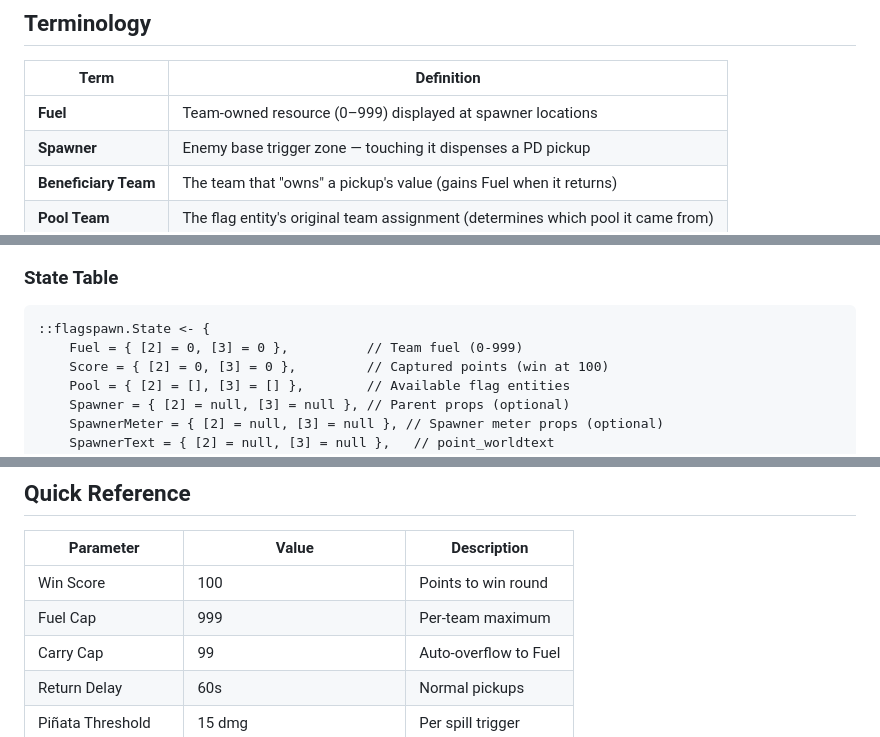
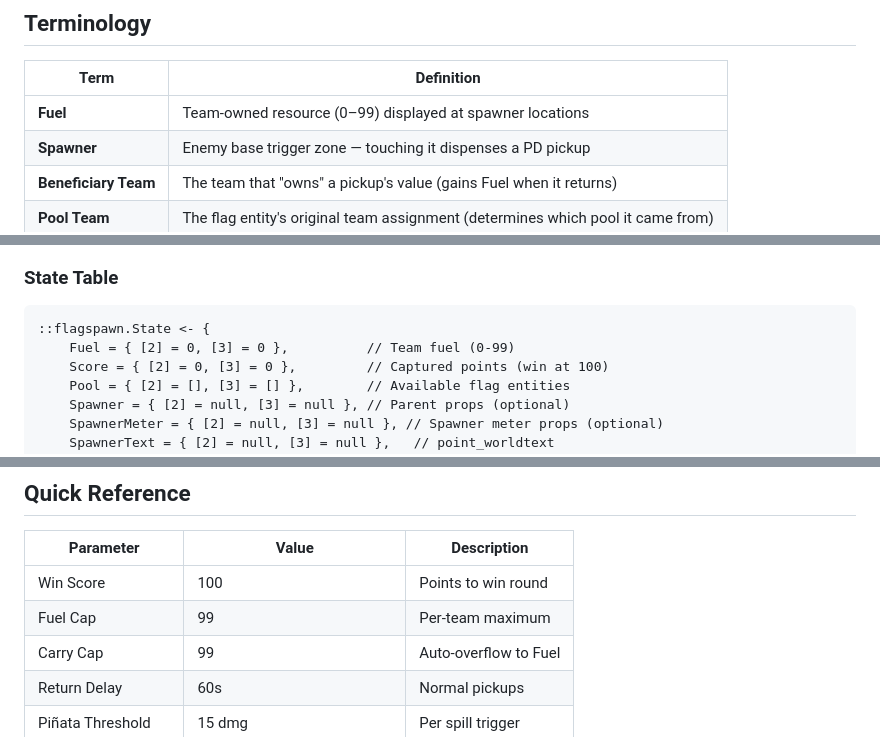
Before and after one commit to pgrts/mitch, a Markdown page: README.md, 3 parts joined by grey strips. Drawn GitHub-style.

````diff
--- a/README.md
+++ b/README.md
@@ -18,7 +18,7 @@ A TF2 VScript game mode combining **Player Destruction** mechanics with **Fuel-b
 
 | Term | Definition |
 |------|------------|
-| **Fuel** | Team-owned resource (0–999) displayed at spawner locations |
+| **Fuel** | Team-owned resource (0–99) displayed at spawner locations |
 | **Spawner** | Enemy base trigger zone — touching it dispenses a PD pickup |
 | **Beneficiary Team** | The team that "owns" a pickup's value (gains Fuel when it returns) |
 | **Pool Team** | The flag entity's original team assignment (determines which pool it came from) |
@@ -199,7 +199,7 @@ Each carried/dropped pickup shows its value with a meter proxy instead of digits
 ### State Table
 ```squirrel
 ::flagspawn.State <- {
-    Fuel = { [2] = 0, [3] = 0 },          // Team fuel (0-999)
+    Fuel = { [2] = 0, [3] = 0 },          // Team fuel (0-99)
     Score = { [2] = 0, [3] = 0 },         // Captured points (win at 100)
     Pool = { [2] = [], [3] = [] },        // Available flag entities
     Spawner = { [2] = null, [3] = null }, // Parent props (optional)
@@ -323,7 +323,7 @@ Set `CFG.DEBUG = true` to enable console output:
 | Parameter | Value | Description |
 |-----------|-------|-------------|
 | Win Score | 100 | Points to win round |
-| Fuel Cap | 999 | Per-team maximum |
+| Fuel Cap | 99 | Per-team maximum |
 | Carry Cap | 99 | Auto-overflow to Fuel |
 | Return Delay | 60s | Normal pickups |
 | Piñata Threshold | 15 dmg | Per spill trigger |
````
